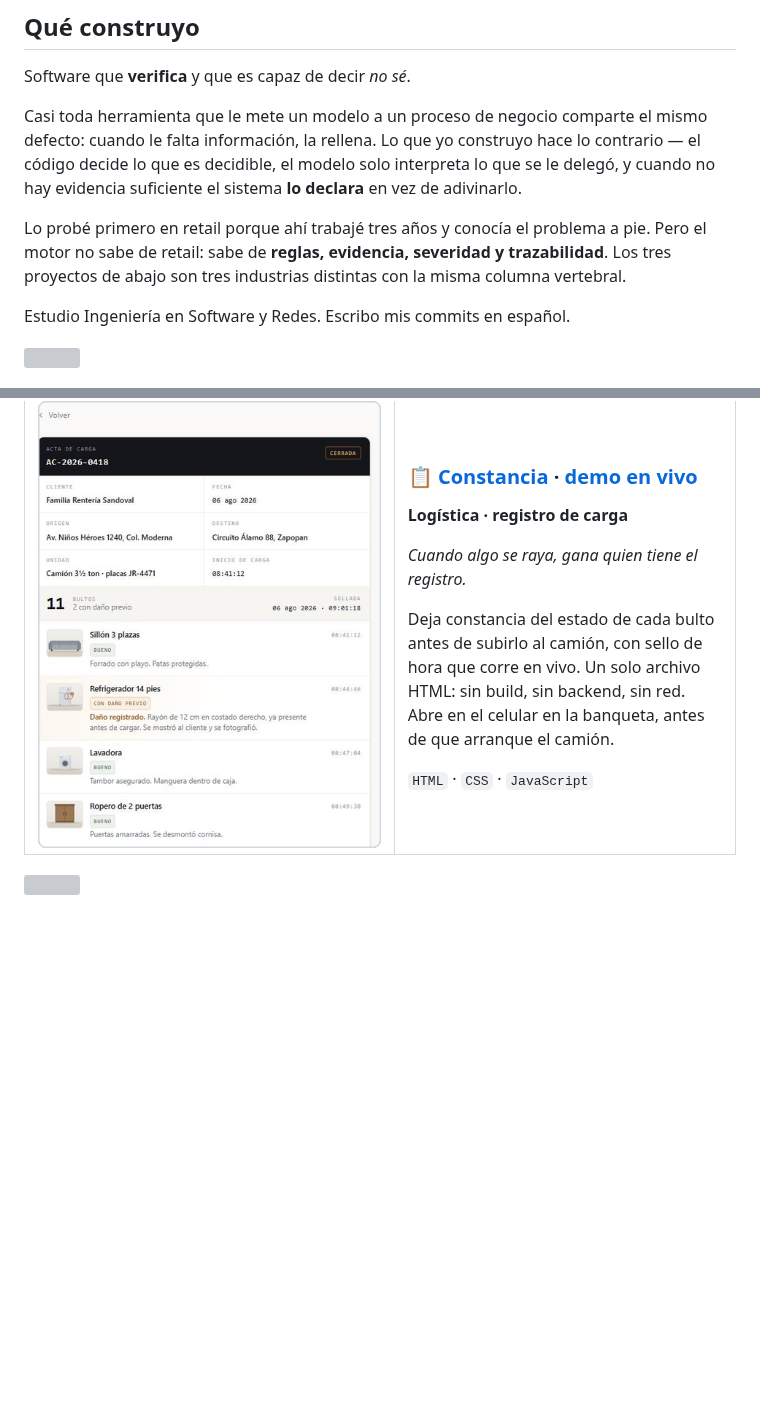
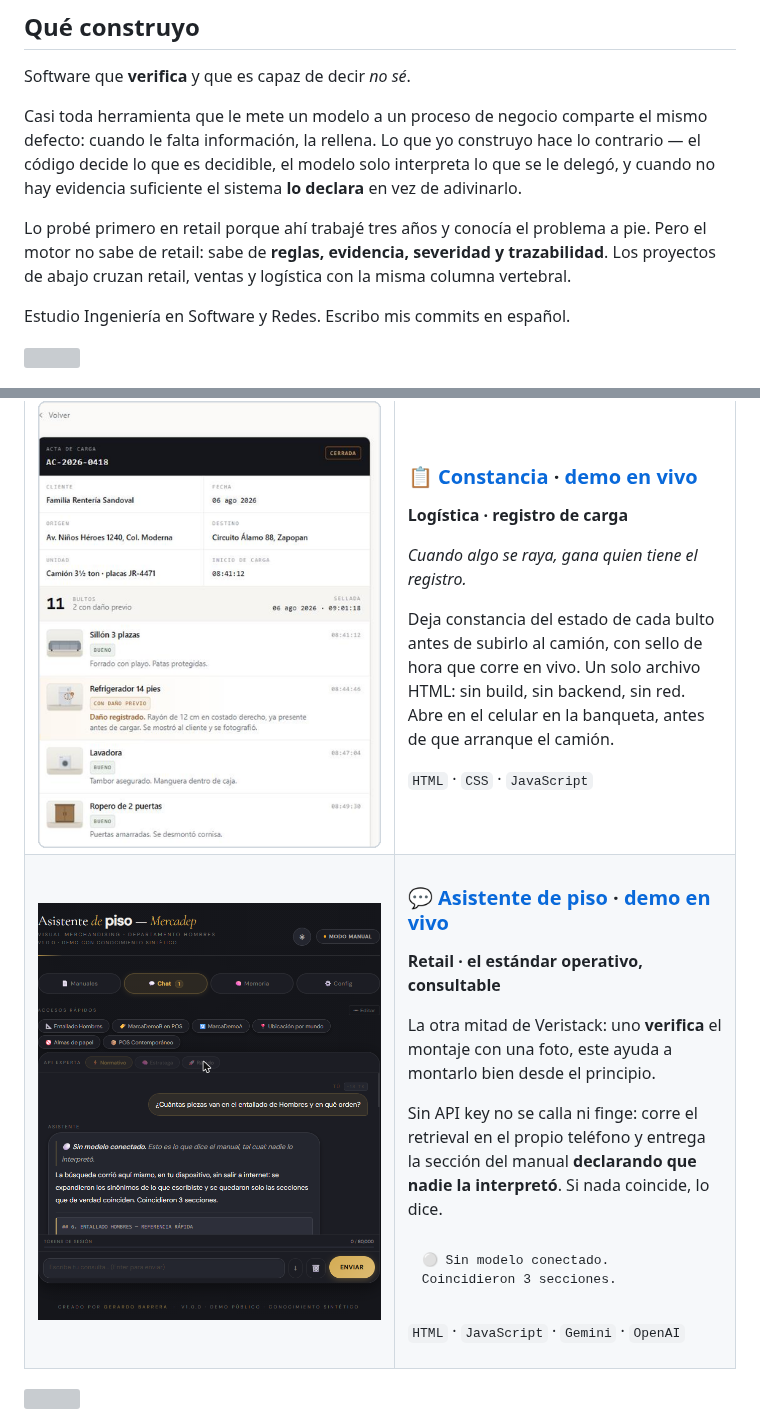
Before and after one commit to GERARDOBR01/GERARDOBR01, a Markdown page: README.md, 2 parts joined by grey strips. GitHub-like rendering; pictures changed too: assets/card-asistente.png (added); blank space fills up the shorter version; grey boxes are pictures that could not be loaded.

Commit message:
docs: cuarta tarjeta — el asistente de piso y su demo en vivo
La otra mitad de Veristack entra al perfil: uno verifica el montaje con una
foto, el otro ayuda a montarlo. La tarjeta lleva al demo en Pages, que abre en
el celular y responde sin pedir API key.

Se corrige "los tres proyectos": ya son cuatro y dos son de retail.

NO PUSHEAR hasta que exista GERARDOBR01/asistente-de-piso y su Pages, o los
dos enlaces de la tarjeta quedan roto en el perfil público.

Co-Authored-By: Claude Opus 5 <noreply@anthropic.com>

````diff
--- a/README.md
+++ b/README.md
@@ -38,7 +38,7 @@ cuando no hay evidencia suficiente el sistema **lo declara** en vez de adivinarl
 
 Lo probé primero en retail porque ahí trabajé tres años y conocía el problema a pie. Pero
 el motor no sabe de retail: sabe de **reglas, evidencia, severidad y trazabilidad**. Los
-tres proyectos de abajo son tres industrias distintas con la misma columna vertebral.
+proyectos de abajo cruzan retail, ventas y logística con la misma columna vertebral.
 
 Estudio Ingeniería en Software y Redes. Escribo mis commits en español.
 
@@ -114,6 +114,32 @@ que corre en vivo. Un solo archivo HTML: sin build, sin backend, sin red. Abre e
 celular en la banqueta, antes de que arranque el camión.
 
 `HTML` · `CSS` · `JavaScript`
+
+</td>
+</tr>
+
+<tr>
+<td width="52%">
+  <a href="https://gerardobr01.github.io/asistente-de-piso/"><img src="assets/card-asistente.png" alt="El asistente de piso citando el manual en modo manual, sin modelo conectado" width="100%"></a>
+</td>
+<td valign="top">
+
+### 💬 [Asistente de piso](https://github.com/GERARDOBR01/asistente-de-piso) · [demo en vivo](https://gerardobr01.github.io/asistente-de-piso/)
+
+**Retail · el estándar operativo, consultable**
+
+La otra mitad de Veristack: uno **verifica** el montaje con una foto, este ayuda a montarlo
+bien desde el principio.
+
+Sin API key no se calla ni finge: corre el retrieval en el propio teléfono y entrega la
+sección del manual **declarando que nadie la interpretó**. Si nada coincide, lo dice.
+
+```
+⚪ Sin modelo conectado.
+Coincidieron 3 secciones.
+```
+
+`HTML` · `JavaScript` · `Gemini` · `OpenAI`
 
 </td>
 </tr>
````
